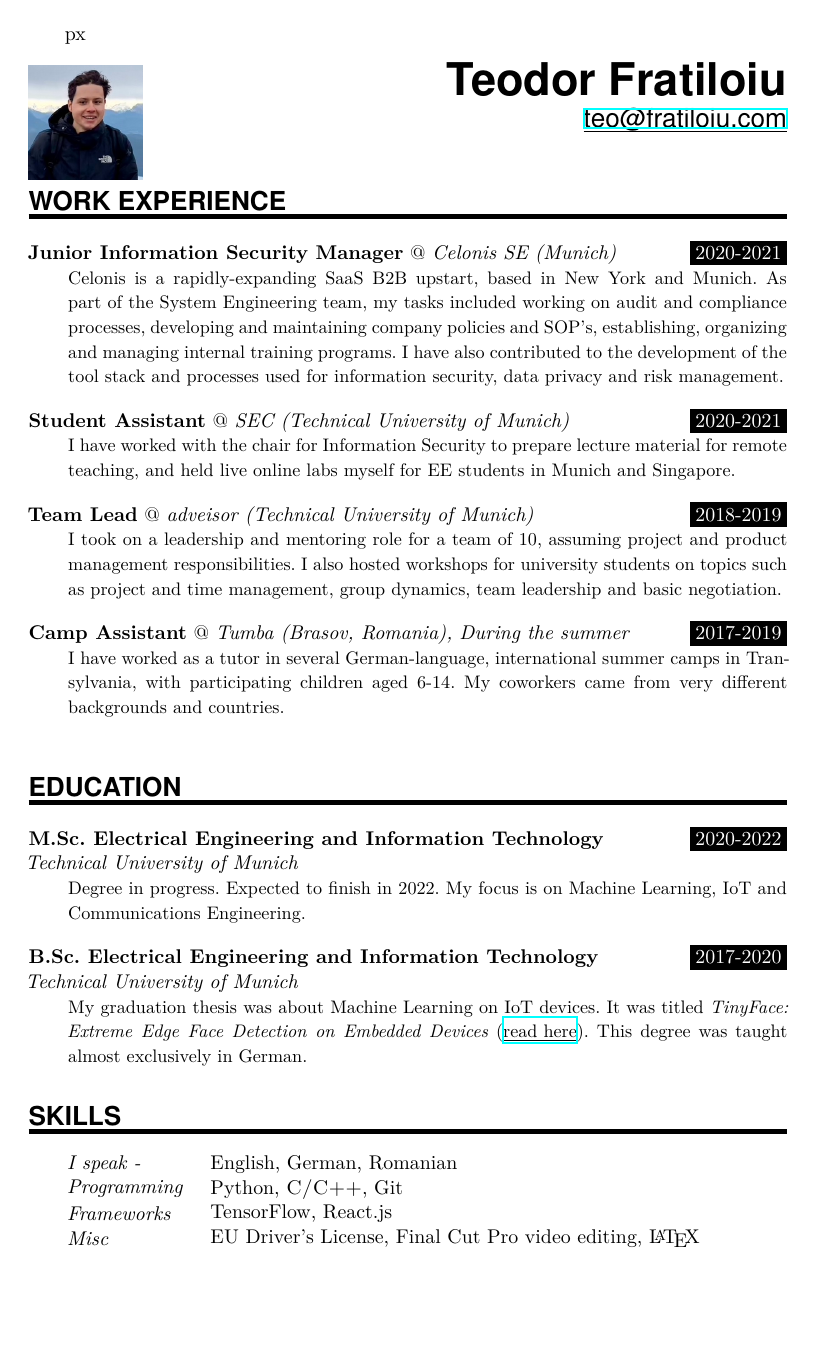
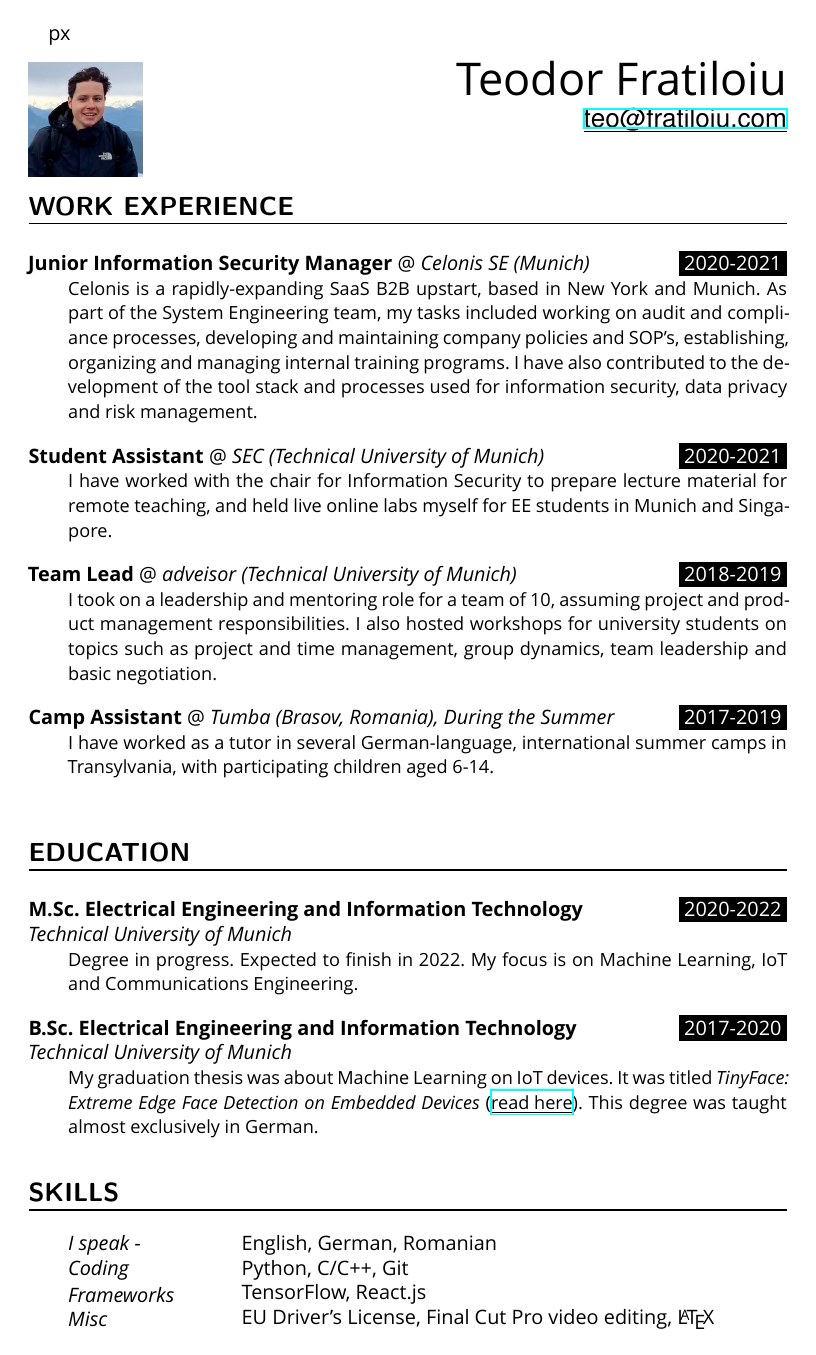
Before and after one commit to munober/munober.github.io, a LaTeX CV (docs/resume/resume.tex): the whole page. Compiled offline with XeLaTeX; a missing font is replaced by an installed copy or a similar font.

Commit message:
custom fonts

```diff
--- a/docs/resume/resume.tex
+++ b/docs/resume/resume.tex
@@ -10,7 +10,9 @@
 \documentclass[paper=a4,fontsize=11pt]{scrartcl}
 
 \usepackage[english]{babel}
-\usepackage[utf8x]{inputenc}
+%\usepackage[utf8x]{inputenc}
+\usepackage{fontspec}
+\setmainfont{Avenir Next}
 \usepackage[protrusion=true,expansion=true]{microtype}
 \usepackage{amsmath,amsfonts,amsthm}     % Math packages
 \usepackage{graphicx}                    % Enable pdflatex
@@ -29,8 +31,9 @@
 \usepackage{sectsty}
 
 \sectionfont{%			            % Change font of \section command
-	\usefont{OT1}{phv}{b}{n}%		% bch-b-n: CharterBT-Bold font
-	\sectionrule{0pt}{0pt}{-5pt}{3pt}}
+%	\usefont{OT1}{phv}{b}{n}%		% bch-b-n: CharterBT-Bold font
+	\sectionrule{0pt}{0pt}{-5pt}{1pt}		 % Section header underlines
+	}
 
 %%% Macros
 %%% ------------------------------------------------------------
@@ -40,8 +43,10 @@
 
 \newcommand{\MyName}[1]{ % Name
 
-\Huge \usefont{OT1}{phv}{b}{n} \hfill #1
-		\par \normalsize \normalfont}
+\Huge
+%\usefont{OT1}
+%{phv}{b}{n}
+\hfill #1 \par \normalsize \normalfont}
 
 \newcommand{\MySlogan}[1]{ % Slogan (optional)
 		\Large \usefont{OT1}{phv}{m}{n}\hfill \text{#1}
@@ -59,7 +64,7 @@
 		\noindent\hangindent=2em\hangafter=0 % Indentation
 		\parbox{\spacebox}{        % Box to align text
 		\textit{#1}}			   % Entry name (birth, address, etc.)
-		\hspace{1.5em} #2 \par}    % Entry value
+		\hspace{2.5em} #2 \par}    % Entry value
 
 \newcommand{\EducationEntry}[4]{
 		\noindent \textbf{#1} \hfill      % Study
@@ -115,7 +120,7 @@
 \WorkEntry{Team Lead}{2018-2019}{adveisor (Technical University of Munich)}{I took on a leadership and mentoring role for a team of 10, assuming project and product management responsibilities. I also hosted workshops for university students on topics such as project and time management, group dynamics, team leadership and basic negotiation.}
 \sepspace
 
-\WorkEntry{Camp Assistant}{2017-2019}{Tumba (Brasov, Romania), During the summer}{I have worked as a tutor in several German-language, international summer camps in Transylvania, with participating children aged 6-14. My coworkers came from very different backgrounds and countries.}
+\WorkEntry{Camp Assistant}{2017-2019}{Tumba (Brasov, Romania), During the Summer}{I have worked as a tutor in several German-language, international summer camps in Transylvania, with participating children aged 6-14.}
 \sepspace
 
 % \WorkEntry{Secretary-General}{2015-2016}{Model United Nations of Bucharest}{ I was the leader of the organizing team of the 2016 edition of my high school’s international MUN conference, with over 350 participants, 200 of which came from abroad.}
@@ -136,7 +141,7 @@
 \SkillsEntry{I speak - }{English, German, Romanian}
 % \SkillsEntry{}{German (Full Professional Proficiency)}
 % \SkillsEntry{}{Romanian (Native)}
-\SkillsEntry{Programming}{Python, \textsc{C/C++}, Git}
+\SkillsEntry{Coding}{Python, \textsc{C/C++}, Git}
 \SkillsEntry{Frameworks}{TensorFlow, React.js}
 \SkillsEntry{Misc}{EU Driver's License, Final Cut Pro video editing, \LaTeX}
 
```
Also changed, not shown: docs/resume/resume.pdf.
